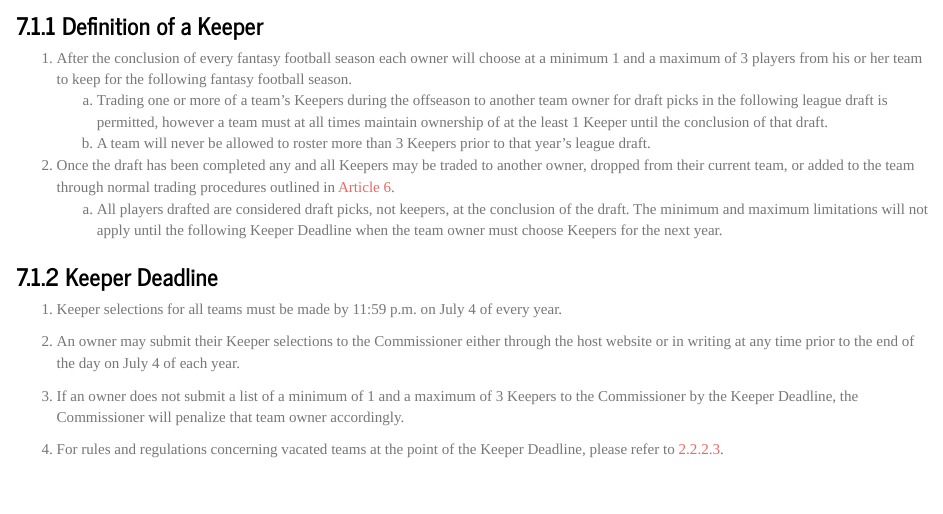
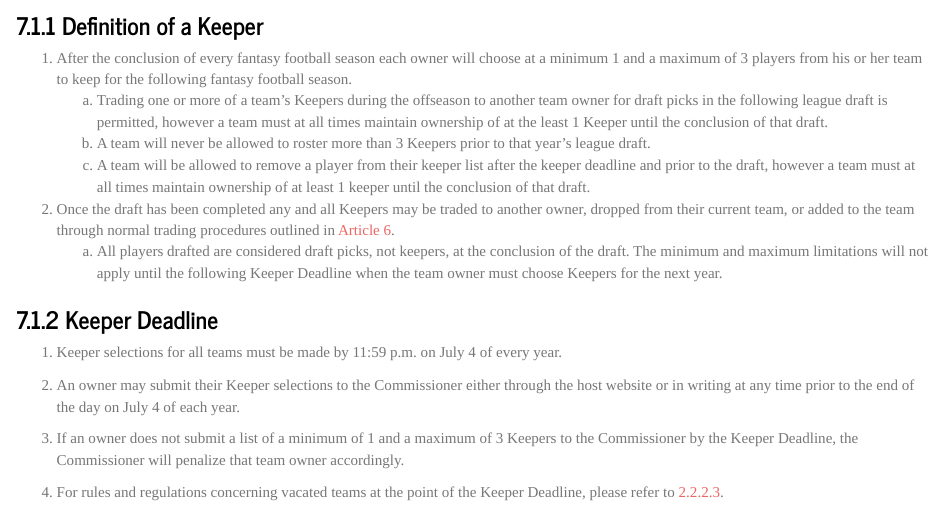
Before and after one commit to mtreadwell/mtreadwell.github.io, an R Markdown document (index.Rmd): the page in a window 1100 px wide, from 10430 px down. Rendered offline with R 4.5, knitr and Pandoc, with nearby package versions.

Commit message:
add changes regarding keeper drop
Teams are now allowed to remove players from their keeper list after the
keeper deadline (7.1.2.1) and prior to the draft as long as the team
retains at least one keeper per 7.1.1 Definition of a Keeper.

```diff
--- a/index.Rmd
+++ b/index.Rmd
@@ -363,6 +363,7 @@ draft.
 1. After the conclusion of every fantasy football season each owner will choose at a minimum 1 and a maximum of 3 players from his or her team to keep for the following fantasy football season.
     a. Trading one or more of a team's Keepers during the offseason to another team owner for draft picks in the following league draft is permitted, however a team must at all times maintain ownership of at the least 1 Keeper until the conclusion of that draft.
     b. A team will never be allowed to roster more than 3 Keepers prior to that year's league draft.
+    c. A team will be allowed to remove a player from their keeper list after the keeper deadline and prior to the draft, however a team must at all times maintain ownership of at least 1 keeper until the conclusion of that draft.
 
 2. Once the draft has been completed any and all Keepers may be traded to another owner, dropped from their current team, or added to the team through normal trading procedures outlined in [Article 6](#player-trades).
     a. All players drafted are considered draft picks, not keepers, at the conclusion of the draft. The minimum and maximum limitations will not apply until the following Keeper Deadline when the team owner must choose Keepers for the next year.
```
